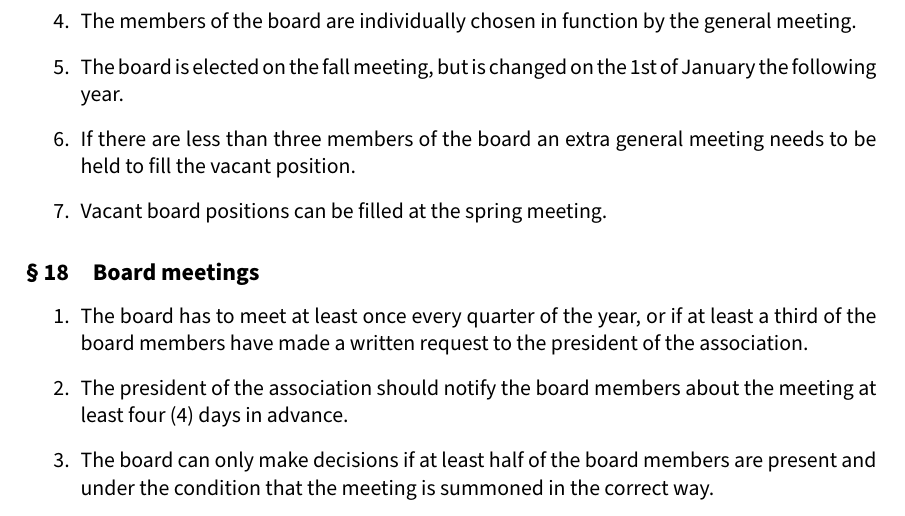
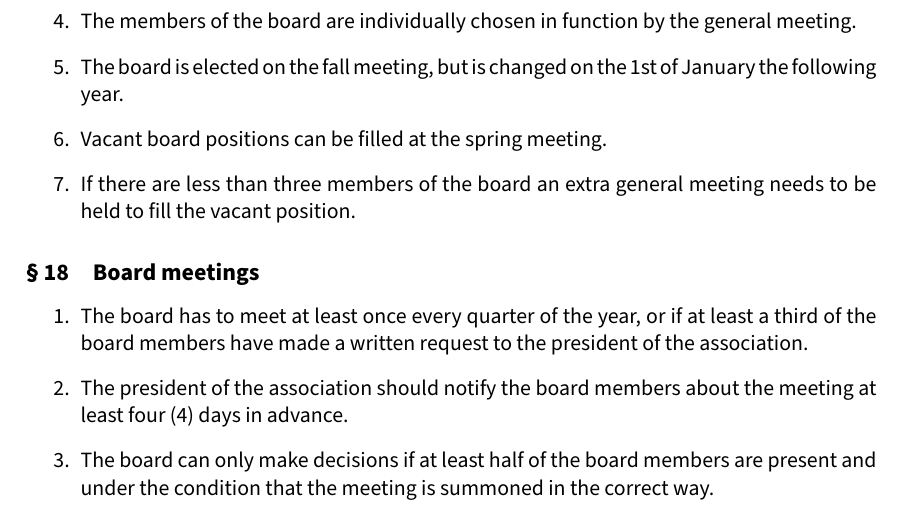
Before and after one commit to aesirkth/regulatory-documents, a LaTeX document (statutes.tex, which reads statutes/paragraphs.tex): part of page 7 of 13, cut so that both start at the same text. Compiled offline with pdfLaTeX.

Commit message:
Flip order of rows

```diff
--- a/statutes/paragraphs.tex
+++ b/statutes/paragraphs.tex
@@ -127,8 +127,8 @@ The board is responsible for:
   \item The board should at least have a president, a treasurer and a secretary.
   \item The members of the board are individually chosen in function by the general meeting.
   \item The board is elected on the fall meeting, but is changed on the 1st of January the following year.
+  \item Vacant board positions can be filled at the spring meeting.
   \item If there are less than three members of the board an extra general meeting needs to be held to fill the vacant position.
-  \item Vacant board positions can be filled at the spring meeting.
 \end{enumerate}
 
 \subsection{Board meetings}
```
